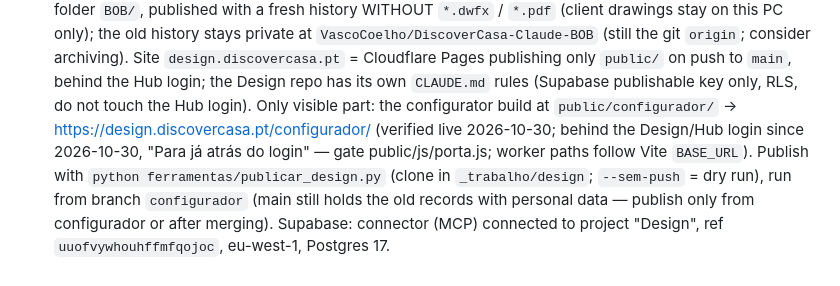
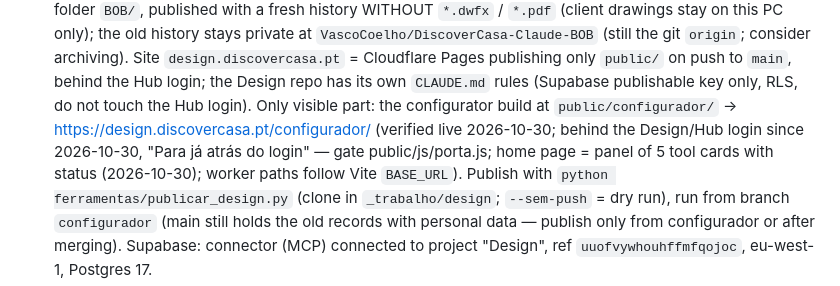
Before and after one commit to Discovercasa/design, a Markdown page: BOB/conhecimento/discovercasa.md, the part around the change. Drawn GitHub-style.

```diff
--- a/BOB/conhecimento/discovercasa.md
+++ b/BOB/conhecimento/discovercasa.md
@@ -229,7 +229,7 @@ decisions stay (the history is in git).
   `VascoCoelho/DiscoverCasa-Claude-BOB` (still the git `origin`; consider archiving). Site `design.discovercasa.pt` =
   Cloudflare Pages publishing only `public/` on push to `main`, behind the Hub login; the Design repo has its own
   `CLAUDE.md` rules (Supabase publishable key only, RLS, do not touch the Hub login). Only visible part: the configurator
-  build at `public/configurador/` → https://design.discovercasa.pt/configurador/ (verified live 2026-10-30; behind the Design/Hub login since 2026-10-30, "Para já atrás do login" — gate public/js/porta.js; worker
+  build at `public/configurador/` → https://design.discovercasa.pt/configurador/ (verified live 2026-10-30; behind the Design/Hub login since 2026-10-30, "Para já atrás do login" — gate public/js/porta.js; home page = panel of 5 tool cards with status (2026-10-30); worker
   paths follow Vite `BASE_URL`). Publish with `python ferramentas/publicar_design.py` (clone in `_trabalho/design`;
   `--sem-push` = dry run), run from branch `configurador` (main still holds the old records with personal data —
   publish only from configurador or after merging). Supabase: connector (MCP) connected to project "Design", ref
```
Also changed, not shown: BOB/conhecimento/registo-conversas.md (+9 -0 lines).
